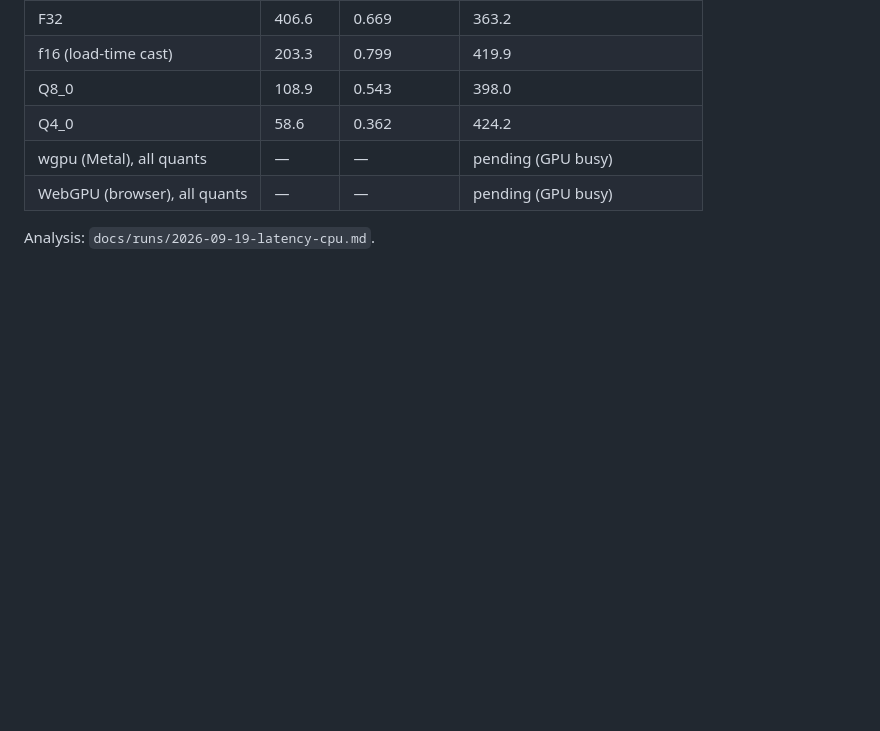
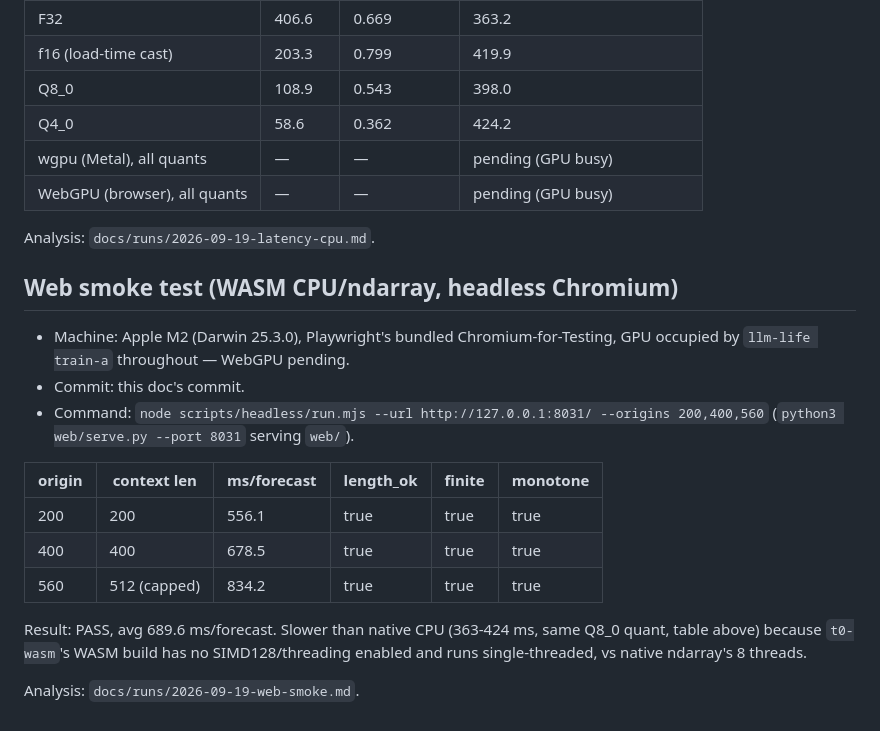
Before and after one commit to idle-intelligence/t0-web, a Markdown page: docs/BENCHMARKS.md, the part around the change. Rendered like a GitHub page; blank space fills up the shorter version.

```diff
--- a/docs/BENCHMARKS.md
+++ b/docs/BENCHMARKS.md
@@ -203,3 +203,19 @@ Analysis: `docs/runs/2026-09-19-gifteval-subset.md`.
 | WebGPU (browser), all quants | — | — | pending (GPU busy) |
 
 Analysis: `docs/runs/2026-09-19-latency-cpu.md`.
+
+## Web smoke test (WASM CPU/ndarray, headless Chromium)
+
+- Machine: Apple M2 (Darwin 25.3.0), Playwright's bundled Chromium-for-Testing, GPU occupied by `llm-life train-a` throughout — WebGPU pending.
+- Commit: this doc's commit.
+- Command: `node scripts/headless/run.mjs --url http://127.0.0.1:8031/ --origins 200,400,560` (`python3 web/serve.py --port 8031` serving `web/`).
+
+| origin | context len | ms/forecast | length_ok | finite | monotone |
+|---|---|---|---|---|---|
+| 200 | 200 | 556.1 | true | true | true |
+| 400 | 400 | 678.5 | true | true | true |
+| 560 | 512 (capped) | 834.2 | true | true | true |
+
+Result: PASS, avg 689.6 ms/forecast. Slower than native CPU (363-424 ms, same Q8_0 quant, table above) because `t0-wasm`'s WASM build has no SIMD128/threading enabled and runs single-threaded, vs native ndarray's 8 threads.
+
+Analysis: `docs/runs/2026-09-19-web-smoke.md`.
```
Also changed, not shown: docs/runs/2026-09-19-web-smoke.md (added, +64 -0 lines).
